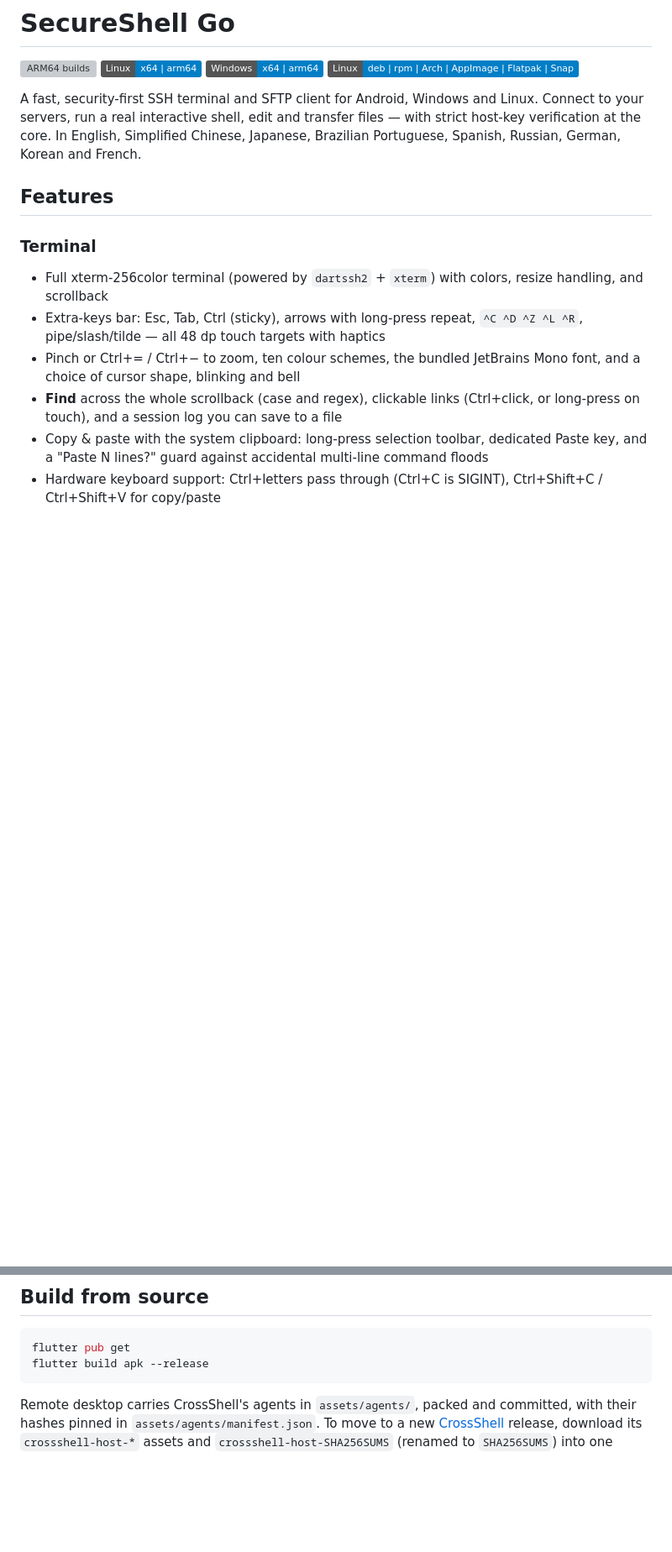
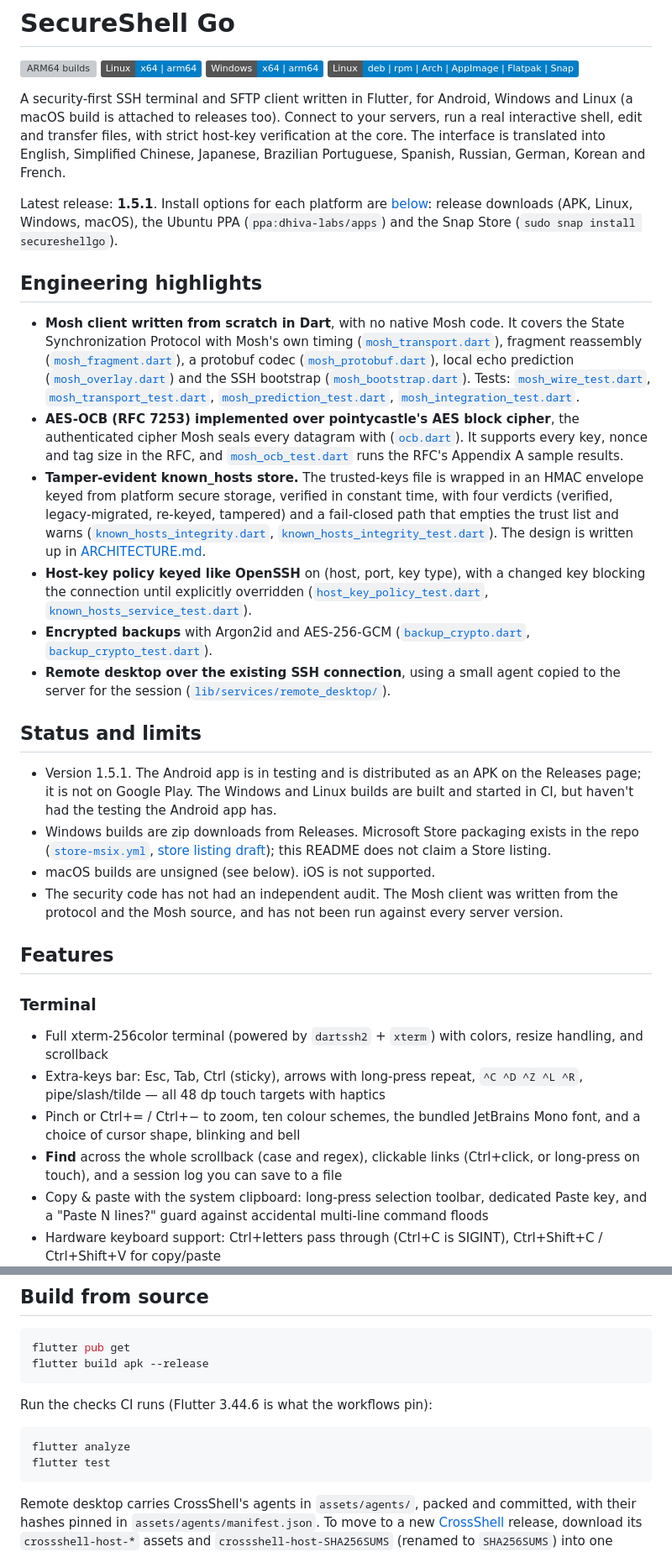
Before and after one commit to Dhiva-Labs/SecureShellGo, a Markdown page: README.md, 2 parts joined by grey strips. Shown at 84% size. Drawn GitHub-style; badges without logos; blank space fills up the shorter version; grey boxes are pictures that could not be loaded.

Commit message:
Add a README top section: highlights, status and limits, test commands

````diff
--- a/README.md
+++ b/README.md
@@ -5,11 +5,67 @@
 ![Windows x64 | arm64](https://img.shields.io/badge/Windows-x64%20%7C%20arm64-informational?logo=windows&logoColor=white)
 ![Linux: deb | rpm | Arch | AppImage | Flatpak | Snap](https://img.shields.io/badge/Linux-deb%20%7C%20rpm%20%7C%20Arch%20%7C%20AppImage%20%7C%20Flatpak%20%7C%20Snap-informational?logo=linux&logoColor=white)
 
-A fast, security-first SSH terminal and SFTP client for Android, Windows and
-Linux. Connect to your servers, run a real interactive shell, edit and transfer
-files — with strict host-key verification at the core. In English, Simplified
-Chinese, Japanese, Brazilian Portuguese, Spanish, Russian, German, Korean and
-French.
+A security-first SSH terminal and SFTP client written in Flutter, for Android,
+Windows and Linux (a macOS build is attached to releases too). Connect to your
+servers, run a real interactive shell, edit and transfer files, with strict
+host-key verification at the core. The interface is translated into English,
+Simplified Chinese, Japanese, Brazilian Portuguese, Spanish, Russian, German,
+Korean and French.
+
+Latest release: **1.5.1**. Install options for each platform are
+[below](#install): release downloads (APK, Linux, Windows, macOS), the Ubuntu
+PPA (`ppa:dhiva-labs/apps`) and the Snap Store (`sudo snap install secureshellgo`).
+
+## Engineering highlights
+
+- **Mosh client written from scratch in Dart**, with no native Mosh code. It
+  covers the State Synchronization Protocol with Mosh's own timing
+  ([`mosh_transport.dart`](lib/services/mosh/mosh_transport.dart)), fragment
+  reassembly ([`mosh_fragment.dart`](lib/services/mosh/mosh_fragment.dart)), a
+  protobuf codec ([`mosh_protobuf.dart`](lib/services/mosh/mosh_protobuf.dart)),
+  local echo prediction ([`mosh_overlay.dart`](lib/services/mosh/mosh_overlay.dart))
+  and the SSH bootstrap ([`mosh_bootstrap.dart`](lib/services/mosh/mosh_bootstrap.dart)).
+  Tests: [`mosh_wire_test.dart`](test/mosh_wire_test.dart),
+  [`mosh_transport_test.dart`](test/mosh_transport_test.dart),
+  [`mosh_prediction_test.dart`](test/mosh_prediction_test.dart),
+  [`mosh_integration_test.dart`](test/mosh_integration_test.dart).
+- **AES-OCB (RFC 7253) implemented over pointycastle's AES block cipher**, the
+  authenticated cipher Mosh seals every datagram with
+  ([`ocb.dart`](lib/services/mosh/ocb.dart)). It supports every key, nonce and
+  tag size in the RFC, and
+  [`mosh_ocb_test.dart`](test/mosh_ocb_test.dart) runs the RFC's Appendix A
+  sample results.
+- **Tamper-evident known_hosts store.** The trusted-keys file is wrapped in an
+  HMAC envelope keyed from platform secure storage, verified in constant time,
+  with four verdicts (verified, legacy-migrated, re-keyed, tampered) and a
+  fail-closed path that empties the trust list and warns
+  ([`known_hosts_integrity.dart`](lib/services/known_hosts_integrity.dart),
+  [`known_hosts_integrity_test.dart`](test/known_hosts_integrity_test.dart)).
+  The design is written up in [ARCHITECTURE.md](ARCHITECTURE.md).
+- **Host-key policy keyed like OpenSSH** on (host, port, key type), with a
+  changed key blocking the connection until explicitly overridden
+  ([`host_key_policy_test.dart`](test/host_key_policy_test.dart),
+  [`known_hosts_service_test.dart`](test/known_hosts_service_test.dart)).
+- **Encrypted backups** with Argon2id and AES-256-GCM
+  ([`backup_crypto.dart`](lib/services/backup_crypto.dart),
+  [`backup_crypto_test.dart`](test/backup_crypto_test.dart)).
+- **Remote desktop over the existing SSH connection**, using a small agent
+  copied to the server for the session
+  ([`lib/services/remote_desktop/`](lib/services/remote_desktop)).
+
+## Status and limits
+
+- Version 1.5.1. The Android app is in testing and is distributed as an APK on
+  the Releases page; it is not on Google Play. The Windows and Linux builds are
+  built and started in CI, but haven't had the testing the Android app has.
+- Windows builds are zip downloads from Releases. Microsoft Store packaging
+  exists in the repo ([`store-msix.yml`](.github/workflows/store-msix.yml),
+  [store listing draft](store/microsoft-store-listing.md)); this README does not
+  claim a Store listing.
+- macOS builds are unsigned (see below). iOS is not supported.
+- The security code has not had an independent audit. The Mosh client was
+  written from the protocol and the Mosh source, and has not been run against
+  every server version.
 
 ## Features
 
@@ -300,6 +356,13 @@ flutter pub get
 flutter build apk --release
 ```
 
+Run the checks CI runs (Flutter 3.44.6 is what the workflows pin):
+
+```bash
+flutter analyze
+flutter test
+```
+
 Remote desktop carries CrossShell's agents in `assets/agents/`, packed and
 committed, with their hashes pinned in `assets/agents/manifest.json`. To move to
 a new [CrossShell](https://github.com/Dhiva-Labs/CrossShell) release, download
````
Also changed, not shown: other parts of README.md (+1 -1 lines).
